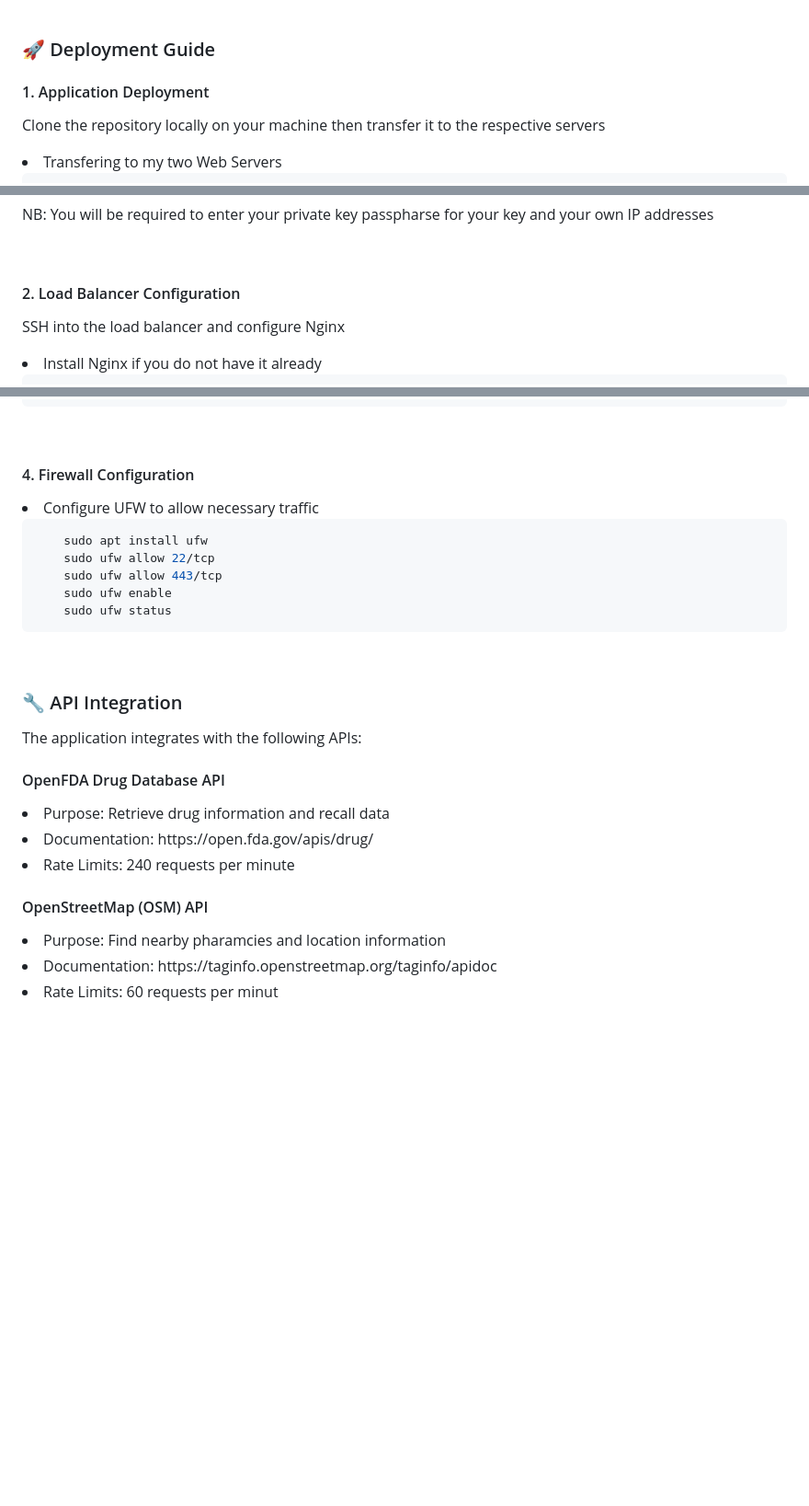
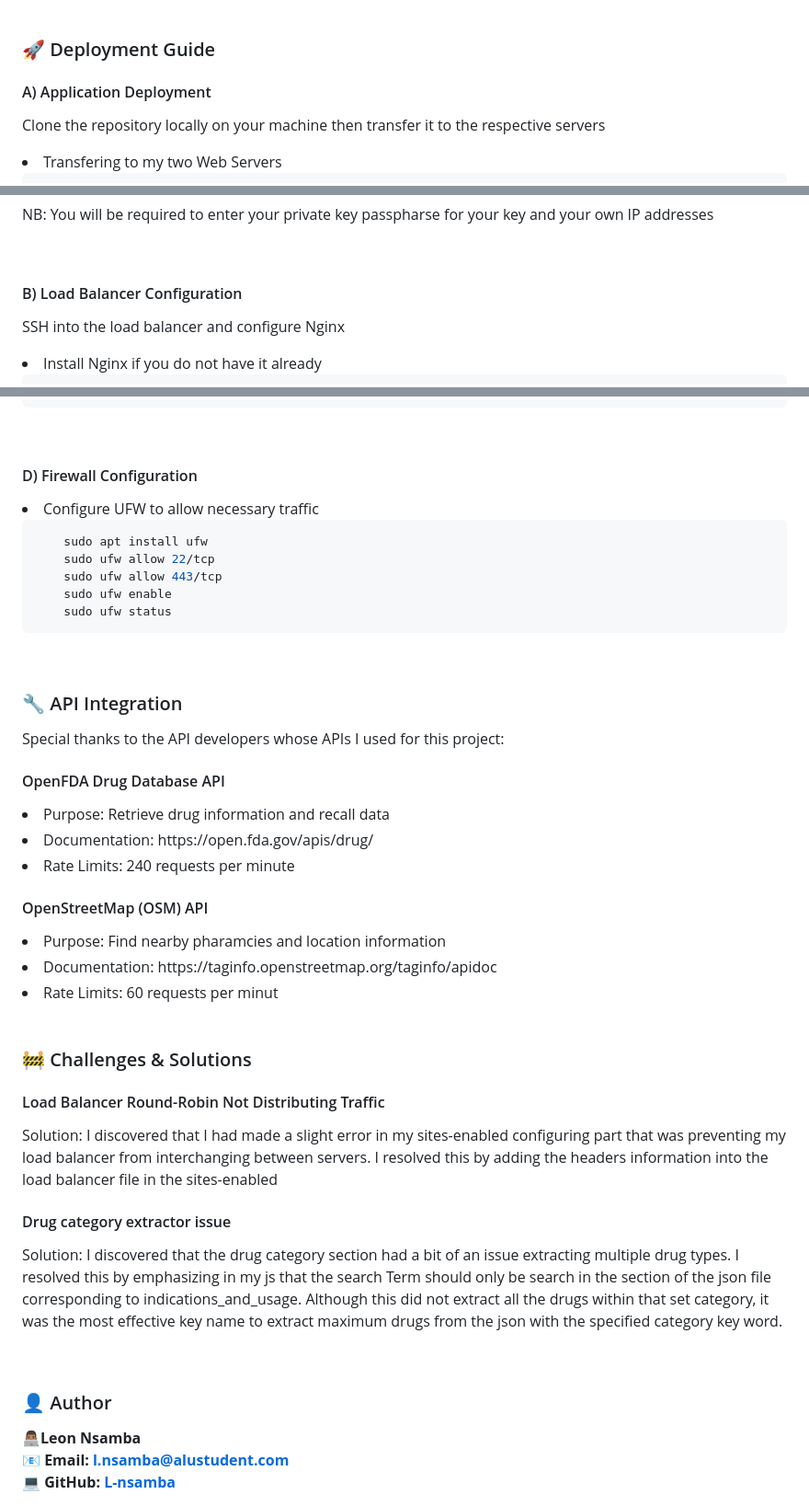
Before and after one commit to L-nsamba/playing-around-with-apis-summative-L-nsamba, a Markdown page: README.md, 3 parts joined by grey strips. Shown: that part at 92% size. GitHub-like rendering; blank space fills up the shorter version.

````diff
--- a/README.md
+++ b/README.md
@@ -61,7 +61,7 @@ The application is deployed using a load-balanced infrastructure for scalibility
 <br>
 
 ### 🚀 Deployment Guide
-#### 1. Application Deployment
+#### A) Application Deployment
 Clone the repository locally on your machine then transfer it to the respective servers
 <li>Transfering to my two Web Servers</li>
 
@@ -80,7 +80,7 @@ NB: You will be required to enter your private key passpharse for your key and y
 
 <br>
 
-#### 2. Load Balancer Configuration
+#### B) Load Balancer Configuration
 SSH into the load balancer and configure Nginx
 <li>Install Nginx if you do not have it already</li>
 
@@ -127,7 +127,7 @@ NB: You would be required to enter your respective valid domain name. Additional
 
 <br>
 
-#### 4. Firewall Configuration
+#### D) Firewall Configuration
 <li>Configure UFW to allow necessary traffic</li>
 
 ```sh
@@ -140,7 +140,7 @@ NB: You would be required to enter your respective valid domain name. Additional
 <br>
 
 ### 🔧 API Integration
-The application integrates with the following APIs:
+Special thanks to the API developers whose APIs I used for this project:
 
 #### OpenFDA Drug Database API
 <li>Purpose: Retrieve drug information and recall data</li>
@@ -151,3 +151,19 @@ The application integrates with the following APIs:
 <li>Purpose: Find nearby pharamcies and location information</li>
 <li>Documentation: https://taginfo.openstreetmap.org/taginfo/apidoc </li>
 <li>Rate Limits: 60 requests per minut</li>
+
+<br>
+
+### 🚧 Challenges & Solutions
+#### Load Balancer Round-Robin Not Distributing Traffic
+Solution: I discovered that I had made a slight error in my sites-enabled configuring part that was preventing my load balancer from interchanging between servers. I resolved this by adding the headers information into the load balancer file in the sites-enabled
+
+#### Drug category extractor issue
+Solution: I discovered that the drug category section had a bit of an issue extracting multiple drug types. I resolved this by emphasizing in my js that the search Term should only be search in the section of the json file corresponding to indications_and_usage. Although this did not extract all the drugs within that set category, it was the most effective key name to extract maximum drugs from the json with the specified category key word.
+
+<br>
+
+### 👤 Author
+👨🏽‍💻**Leon Nsamba**<br>
+📧 **Email: l.nsamba@alustudent.com**<br>
+💻 **GitHub: [L-nsamba](https://github.com/L-nsamba)**
````
Also changed, not shown: other parts of README.md (+1 -1 lines).
